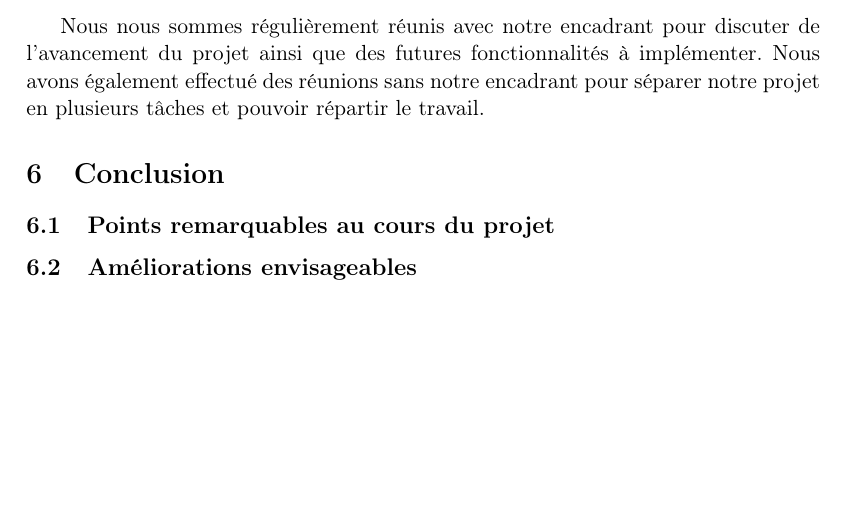
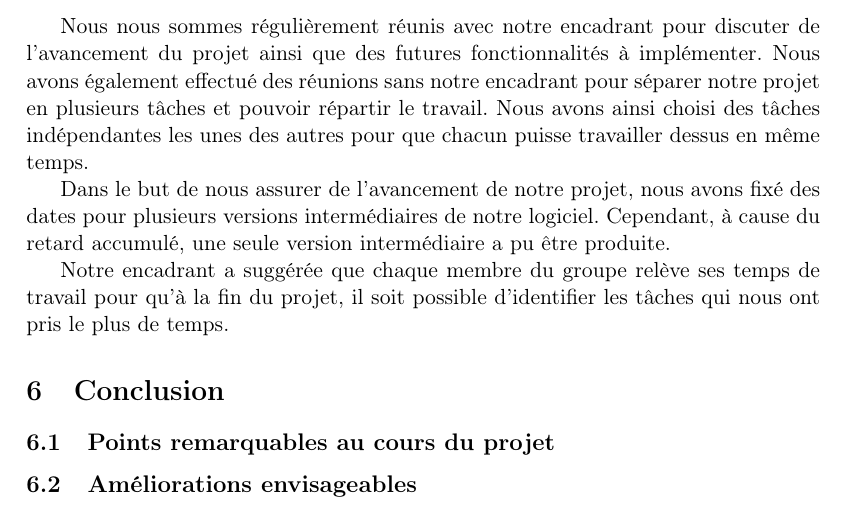
Before and after one commit to nhurman/data-carving, a LaTeX paper (Rapport/rapport.tex, which reads Rapport/parts/06-gestion_projet.tex): part of page 4 of 4, cut so that both start at the same text, the shorter picture padded with empty space. Compiled offline with pdfLaTeX.

Commit message:
[Rapport] Ajout à 06-gestion_projet

```diff
--- a/Rapport/parts/06-gestion_projet.tex
+++ b/Rapport/parts/06-gestion_projet.tex
@@ -8,4 +8,8 @@ Dans le cadre de ce projet, nous avons mis en place diverses méthodes et outils
 
 \subsection{Organisation}
 
-Nous nous sommes régulièrement réunis avec notre encadrant pour discuter de l’avancement du projet ainsi que des futures fonctionnalités à implémenter. Nous avons également effectué des réunions sans notre encadrant pour séparer notre projet en plusieurs tâches et pouvoir répartir le travail.
+Nous nous sommes régulièrement réunis avec notre encadrant pour discuter de l’avancement du projet ainsi que des futures fonctionnalités à implémenter. Nous avons également effectué des réunions sans notre encadrant pour séparer notre projet en plusieurs tâches et pouvoir répartir le travail. Nous avons ainsi choisi des tâches indépendantes les unes des autres pour que chacun puisse travailler dessus en même temps.
+
+Dans le but de nous assurer de l'avancement de notre projet, nous avons fixé des dates pour plusieurs versions intermédiaires de notre logiciel. Cependant, à cause du retard accumulé, une seule version intermédiaire a pu être produite.
+
+Notre encadrant a suggérée que chaque membre du groupe relève ses temps de travail pour qu'à la fin du projet, il soit possible d'identifier les tâches qui nous ont pris le plus de temps.
```
